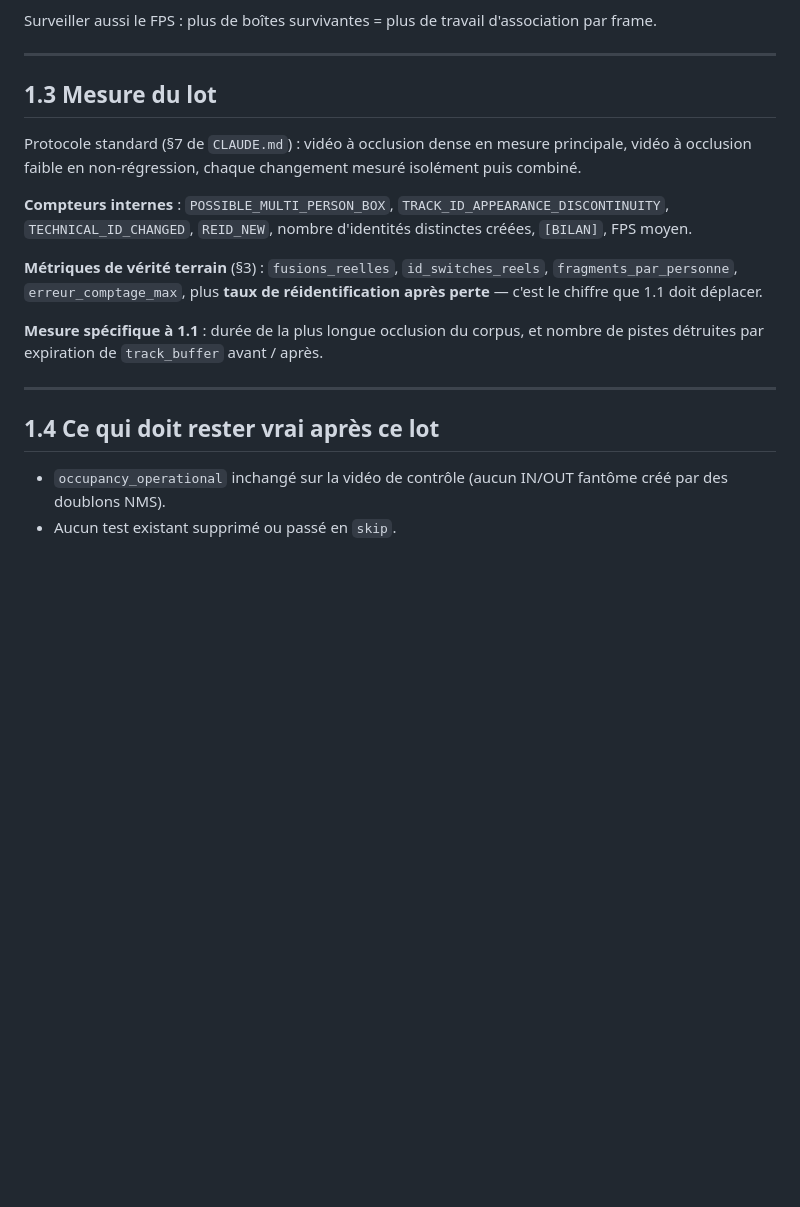
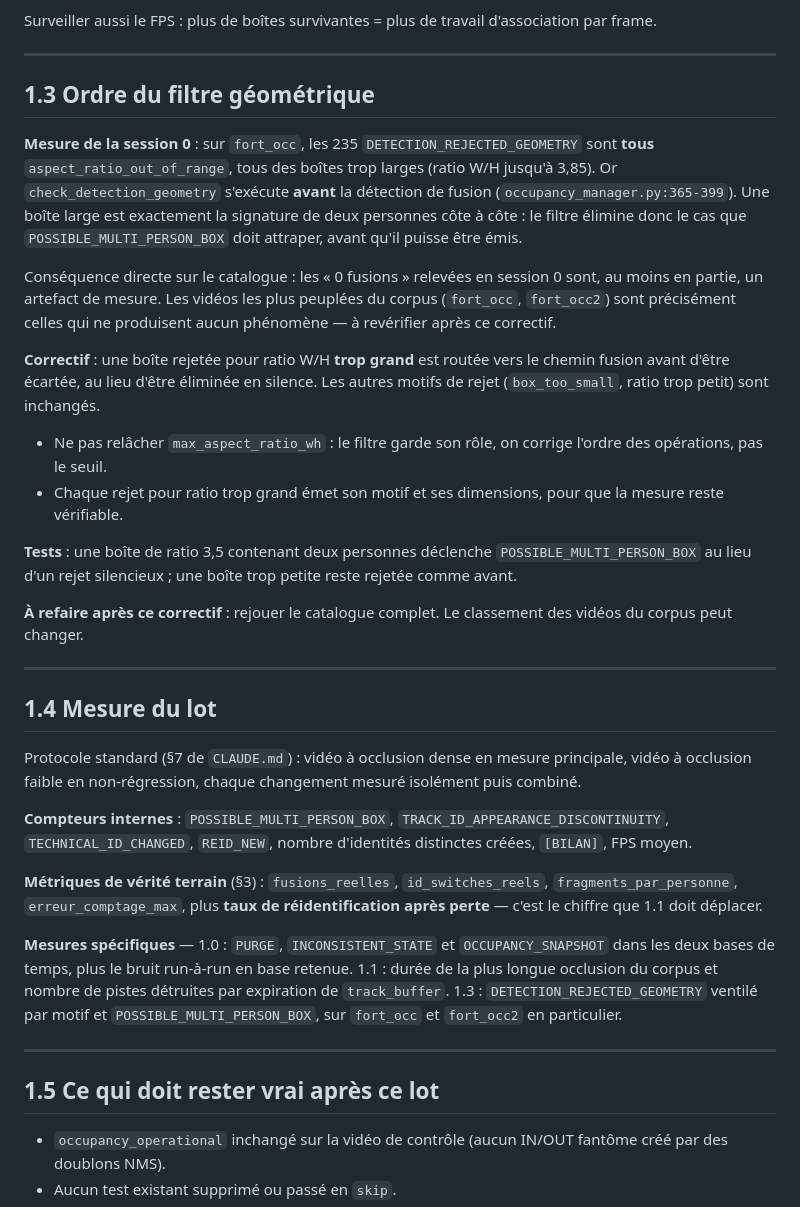
Before and after one commit to normanXCat/realtime-people-counting, a Markdown page: docs/lot_1_base_temps_nms.md, the part around one of its changes. Drawn GitHub-style; blank space fills up the shorter version.

```diff
--- a/docs/lot_1_base_temps_nms.md
+++ b/docs/lot_1_base_temps_nms.md
@@ -91,7 +141,40 @@ d'association par frame.
 
 ---
 
-## 1.3 Mesure du lot
+## 1.3 Ordre du filtre géométrique
+
+**Mesure de la session 0** : sur `fort_occ`, les 235 `DETECTION_REJECTED_GEOMETRY`
+sont **tous** `aspect_ratio_out_of_range`, tous des boîtes trop larges (ratio
+W/H jusqu'à 3,85). Or `check_detection_geometry` s'exécute **avant** la
+détection de fusion (`occupancy_manager.py:365-399`). Une boîte large est
+exactement la signature de deux personnes côte à côte : le filtre élimine donc
+le cas que `POSSIBLE_MULTI_PERSON_BOX` doit attraper, avant qu'il puisse être
+émis.
+
+Conséquence directe sur le catalogue : les « 0 fusions » relevées en session 0
+sont, au moins en partie, un artefact de mesure. Les vidéos les plus peuplées du
+corpus (`fort_occ`, `fort_occ2`) sont précisément celles qui ne produisent aucun
+phénomène — à revérifier après ce correctif.
+
+**Correctif** : une boîte rejetée pour ratio W/H **trop grand** est routée vers
+le chemin fusion avant d'être écartée, au lieu d'être éliminée en silence. Les
+autres motifs de rejet (`box_too_small`, ratio trop petit) sont inchangés.
+
+- Ne pas relâcher `max_aspect_ratio_wh` : le filtre garde son rôle, on corrige
+  l'ordre des opérations, pas le seuil.
+- Chaque rejet pour ratio trop grand émet son motif et ses dimensions, pour que
+  la mesure reste vérifiable.
+
+**Tests** : une boîte de ratio 3,5 contenant deux personnes déclenche
+`POSSIBLE_MULTI_PERSON_BOX` au lieu d'un rejet silencieux ; une boîte trop
+petite reste rejetée comme avant.
+
+**À refaire après ce correctif** : rejouer le catalogue complet. Le classement
+des vidéos du corpus peut changer.
+
+---
+
+## 1.4 Mesure du lot
 
 Protocole standard (§7 de `CLAUDE.md`) : vidéo à occlusion dense en mesure
 principale, vidéo à occlusion faible en non-régression, chaque changement
@@ -105,12 +188,16 @@ d'identités distinctes créées, `[BILAN]`, FPS moyen.
 `fragments_par_personne`, `erreur_comptage_max`, plus **taux de
 réidentification après perte** — c'est le chiffre que 1.1 doit déplacer.
 
-**Mesure spécifique à 1.1** : durée de la plus longue occlusion du corpus, et
-nombre de pistes détruites par expiration de `track_buffer` avant / après.
+**Mesures spécifiques** — 1.0 : `PURGE`, `INCONSISTENT_STATE` et
+`OCCUPANCY_SNAPSHOT` dans les deux bases de temps, plus le bruit run-à-run en
+base retenue. 1.1 : durée de la plus longue occlusion du corpus et nombre de
+pistes détruites par expiration de `track_buffer`. 1.3 :
+`DETECTION_REJECTED_GEOMETRY` ventilé par motif et `POSSIBLE_MULTI_PERSON_BOX`,
+sur `fort_occ` et `fort_occ2` en particulier.
 
 ---
 
-## 1.4 Ce qui doit rester vrai après ce lot
+## 1.5 Ce qui doit rester vrai après ce lot
 
 - `occupancy_operational` inchangé sur la vidéo de contrôle (aucun IN/OUT
   fantôme créé par des doublons NMS).
```
Also changed, not shown: other parts of docs/lot_1_base_temps_nms.md (+53 -3 lines), docs/lot_3_reid_osnet.md (+9 -0 lines).
